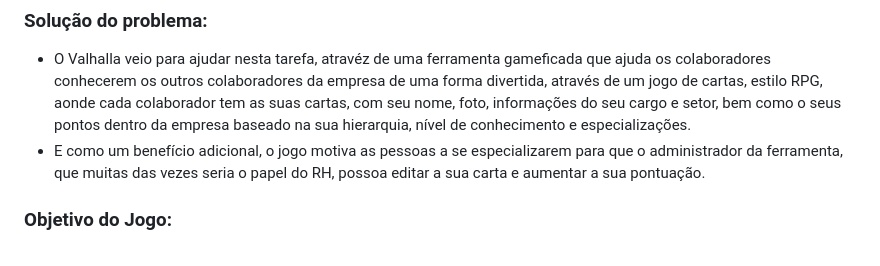
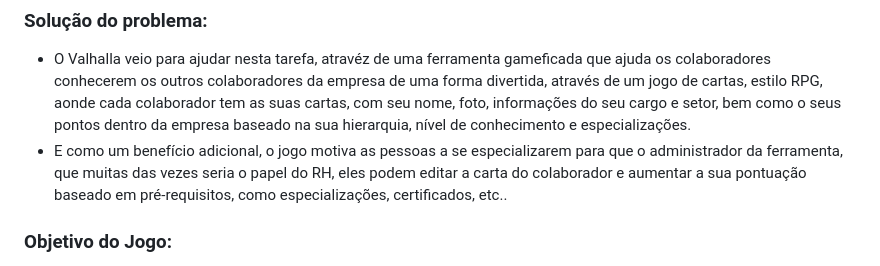
Before and after one commit to alexsandronl/Valhalla, a Markdown page: README.md, the part around the change. GitHub-like rendering.

```diff
--- a/README.md
+++ b/README.md
@@ -14,7 +14,7 @@ Time:
 ### Solução do problema:
 
 - O Valhalla veio para ajudar nesta tarefa, atravéz de uma ferramenta gameficada que ajuda os colaboradores conhecerem os outros colaboradores da empresa de uma forma divertida, através de um jogo de cartas, estilo RPG, aonde cada colaborador tem as suas cartas, com seu nome, foto, informações do seu cargo e setor, bem como o seus pontos dentro da empresa baseado na sua hierarquia, nível de conhecimento e especializações.
-- E como um benefício adicional, o jogo motiva as pessoas a se especializarem para que o administrador da ferramenta, que muitas das vezes seria o papel do RH, possoa editar a sua carta e aumentar a sua pontuação.
+- E como um benefício adicional, o jogo motiva as pessoas a se especializarem para que o administrador da ferramenta, que muitas das vezes seria o papel do RH, eles podem editar a carta do colaborador e aumentar a sua pontuação baseado em pré-requisitos, como especializações, certificados, etc..
 
 ### Objetivo do Jogo:
 
```
